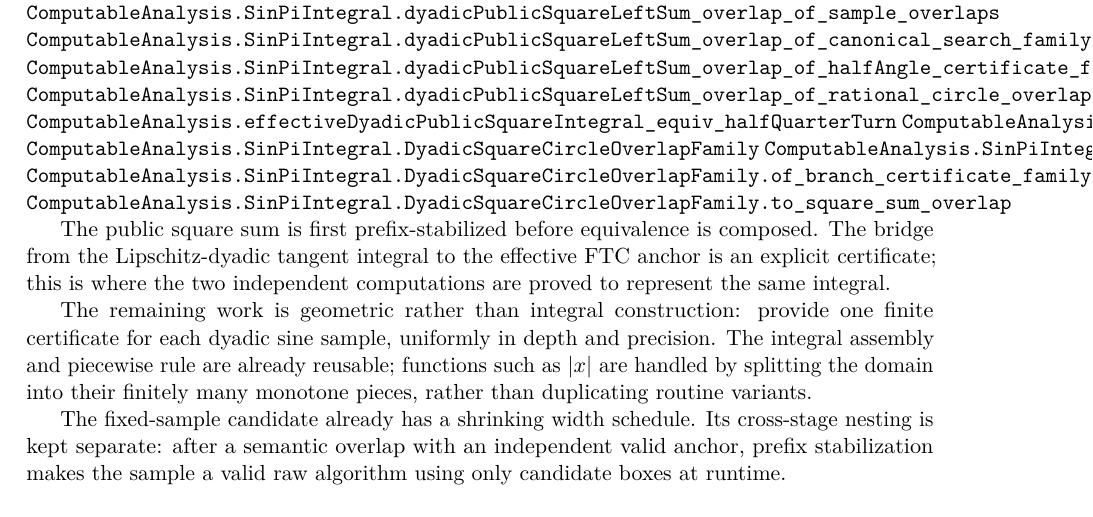
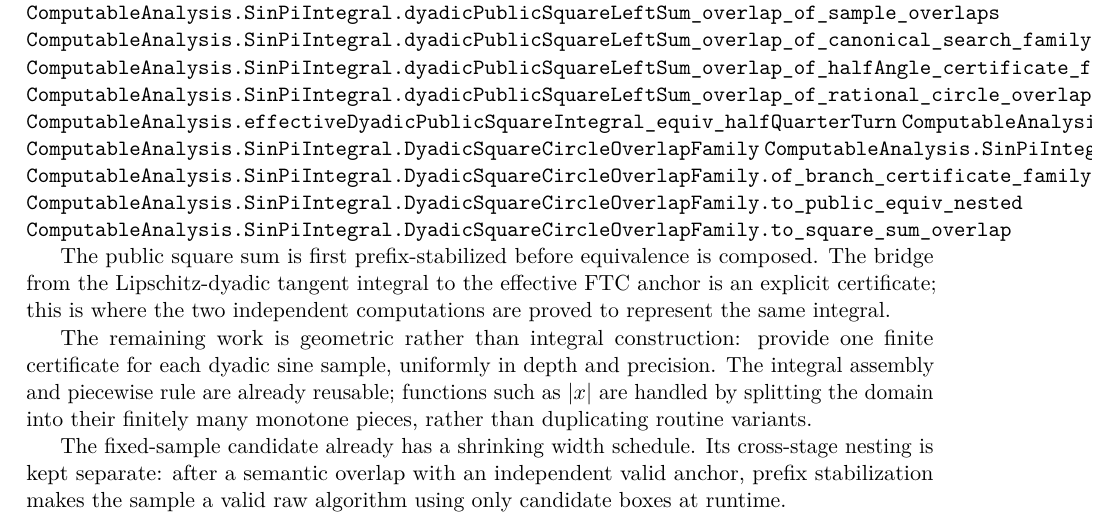
Before and after one commit to liuyao12/computable-analysis, a LaTeX thesis (blueprint/src/web.tex, which reads blueprint/src/03-integrals.tex): part of page 56 of 121, cut so that both start at the same text. Compiled offline with pdfLaTeX.

Commit message:
Expose square evaluator transport equivalence

```diff
--- a/blueprint/src/03-integrals.tex
+++ b/blueprint/src/03-integrals.tex
@@ -1482,6 +1482,7 @@ sum is formalized once and reused:
 \lean{ComputableAnalysis.SinPiIntegral.DyadicSquareCircleOverlapFamily}
 \lean{ComputableAnalysis.SinPiIntegral.DyadicSquareCircleOverlapFamily.of_halfAngle_certificate_family}
 \lean{ComputableAnalysis.SinPiIntegral.DyadicSquareCircleOverlapFamily.of_branch_certificate_family}
+\lean{ComputableAnalysis.SinPiIntegral.DyadicSquareCircleOverlapFamily.to_public_equiv_nested}
 \lean{ComputableAnalysis.SinPiIntegral.DyadicSquareCircleOverlapFamily.to_square_sum_overlap}
 \leanok
 
```
Also changed, not shown: 1 other file.
